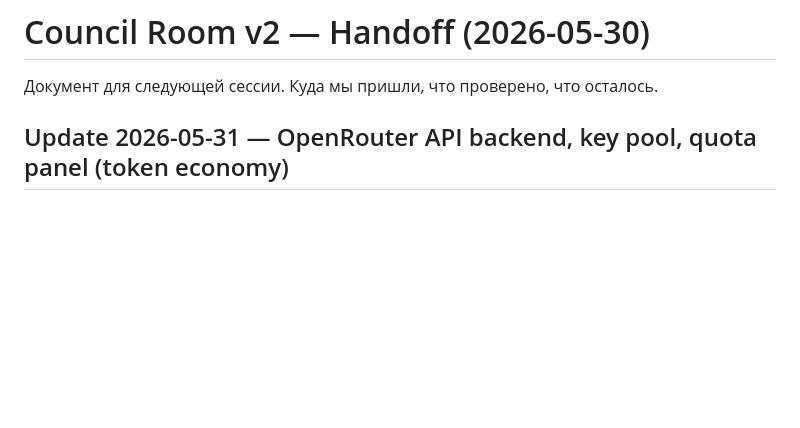
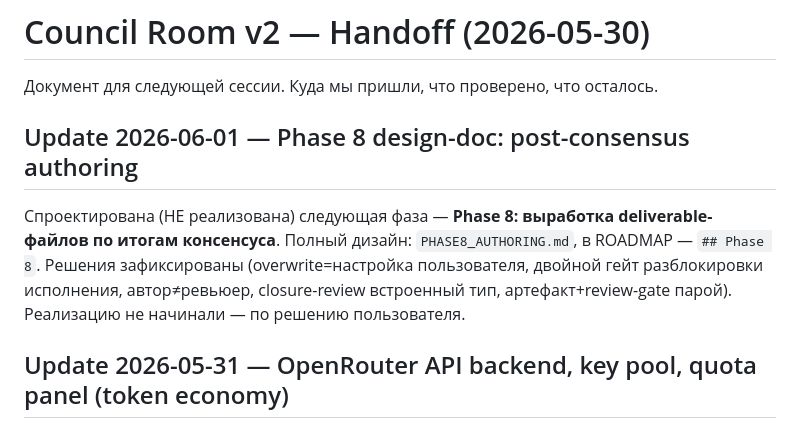
Before and after one commit to rusanovcode/council-room-v2, a Markdown page: HANDOFF.md, the part around the change. Drawn GitHub-style; blank space fills up the shorter version.

```diff
--- a/HANDOFF.md
+++ b/HANDOFF.md
@@ -1,6 +1,14 @@
 # Council Room v2 — Handoff (2026-05-30)
 
 Документ для следующей сессии. Куда мы пришли, что проверено, что осталось.
+
+## Update 2026-06-01 — Phase 8 design-doc: post-consensus authoring
+
+Спроектирована (НЕ реализована) следующая фаза — **Phase 8: выработка
+deliverable-файлов по итогам консенсуса**. Полный дизайн: `PHASE8_AUTHORING.md`,
+в ROADMAP — `## Phase 8`. Решения зафиксированы (overwrite=настройка пользователя,
+двойной гейт разблокировки исполнения, автор≠ревьюер, closure-review встроенный
+тип, артефакт+review-gate парой). Реализацию не начинали — по решению пользователя.
 
 ## Update 2026-05-31 — OpenRouter API backend, key pool, quota panel (token economy)
 
```
Also changed, not shown: PHASE8_AUTHORING.md (added, +160 -0 lines), ROADMAP.md (+38 -0 lines).
